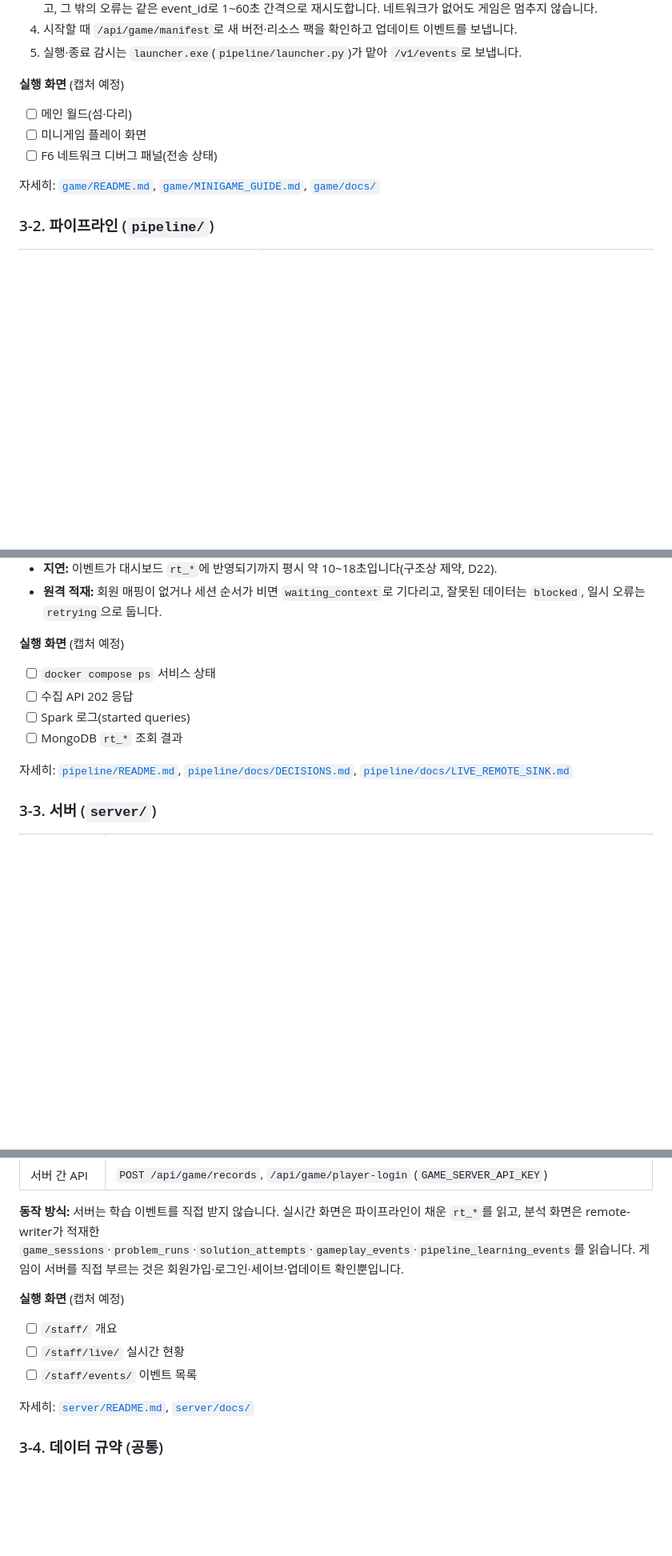
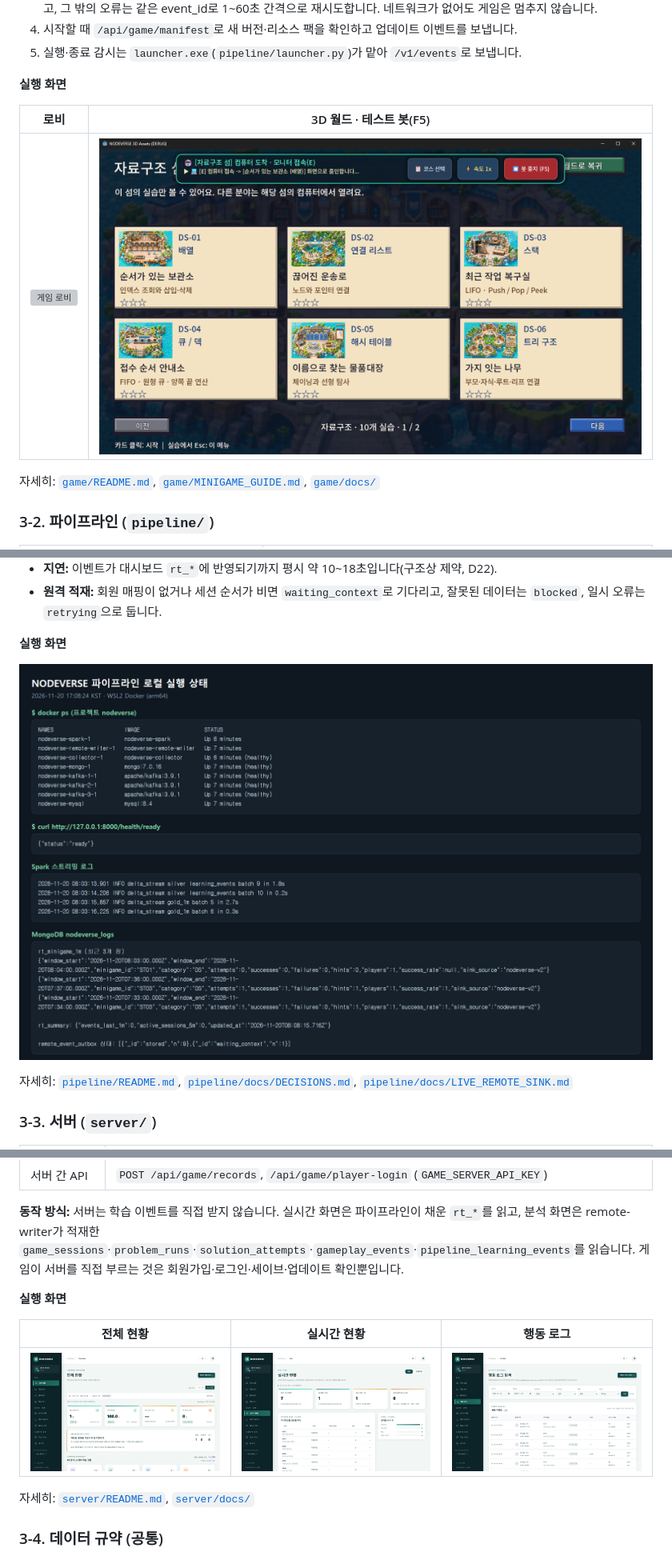
Before and after one commit to encore-ai-campus/mlo-02-p3-team1, a Markdown page: README.md, 3 parts joined by grey strips. Shown at 80% size. GitHub-like rendering; pictures changed too: docs/screenshots/game-2-world-bot.png (added), docs/screenshots/pipeline-1-status.png (added), docs/screenshots/server-1-overview.png (added); blank space fills up the shorter version; grey boxes are pictures that could not be loaded.

Commit message:
chore: 원클릭 로컬 실행 스크립트와 파트별 실행 화면 추가
Co-Authored-By: Claude Opus 5.5 <noreply@anthropic.com>

```diff
--- a/README.md
+++ b/README.md
@@ -75,12 +75,11 @@ mlo-02-p3-team1/
 4. 시작할 때 `/api/game/manifest`로 새 버전·리소스 팩을 확인하고 업데이트 이벤트를 보냅니다.
 5. 실행·종료 감시는 `launcher.exe`(`pipeline/launcher.py`)가 맡아 `/v1/events`로 보냅니다.
 
-**실행 화면** (캡처 예정)
+**실행 화면**
 
-<!-- 스크린샷 자리: docs/screenshots/game-*.png -->
-- [ ] 메인 월드(섬·다리)
-- [ ] 미니게임 플레이 화면
-- [ ] F6 네트워크 디버그 패널(전송 상태)
+| 로비 | 3D 월드 · 테스트 봇(F5) |
+|---|---|
+| ![게임 로비](docs/screenshots/game-1-lobby.png) | ![게임 월드](docs/screenshots/game-2-world-bot.png) |
 
 자세히: [`game/README.md`](game/README.md), [`game/MINIGAME_GUIDE.md`](game/MINIGAME_GUIDE.md), [`game/docs/`](game/docs/)
 
@@ -101,13 +100,9 @@ mlo-02-p3-team1/
 - **지연:** 이벤트가 대시보드 `rt_*`에 반영되기까지 평시 약 10~18초입니다(구조상 제약, D22).
 - **원격 적재:** 회원 매핑이 없거나 세션 순서가 비면 `waiting_context`로 기다리고, 잘못된 데이터는 `blocked`, 일시 오류는 `retrying`으로 둡니다.
 
-**실행 화면** (캡처 예정)
+**실행 화면**
 
-<!-- 스크린샷 자리: docs/screenshots/pipeline-*.png -->
-- [ ] `docker compose ps` 서비스 상태
-- [ ] 수집 API 202 응답
-- [ ] Spark 로그(started queries)
-- [ ] MongoDB `rt_*` 조회 결과
+![파이프라인 로컬 실행 상태](docs/screenshots/pipeline-1-status.png)
 
 자세히: [`pipeline/README.md`](pipeline/README.md), [`pipeline/docs/DECISIONS.md`](pipeline/docs/DECISIONS.md), [`pipeline/docs/LIVE_REMOTE_SINK.md`](pipeline/docs/LIVE_REMOTE_SINK.md)
 
@@ -123,12 +118,11 @@ mlo-02-p3-team1/
 
 **동작 방식:** 서버는 학습 이벤트를 직접 받지 않습니다. 실시간 화면은 파이프라인이 채운 `rt_*`를 읽고, 분석 화면은 remote-writer가 적재한 `game_sessions`·`problem_runs`·`solution_attempts`·`gameplay_events`·`pipeline_learning_events`를 읽습니다. 게임이 서버를 직접 부르는 것은 회원가입·로그인·세이브·업데이트 확인뿐입니다.
 
-**실행 화면** (캡처 예정)
+**실행 화면**
 
-<!-- 스크린샷 자리: docs/screenshots/server-*.png -->
-- [ ] `/staff/` 개요
-- [ ] `/staff/live/` 실시간 현황
-- [ ] `/staff/events/` 이벤트 목록
+| 전체 현황 | 실시간 현황 | 행동 로그 |
+|---|---|---|
+| ![전체 현황](docs/screenshots/server-1-overview.png) | ![실시간 현황](docs/screenshots/server-2-live.png) | ![행동 로그](docs/screenshots/server-3-events.png) |
 
 자세히: [`server/README.md`](server/README.md), [`server/docs/`](server/docs/)
 
```
Also changed, not shown: other parts of README.md (+1 -1 lines), docs/LOCAL_RUN_WINDOWS_ARM.md (+4 -0 lines), 7 other files.
